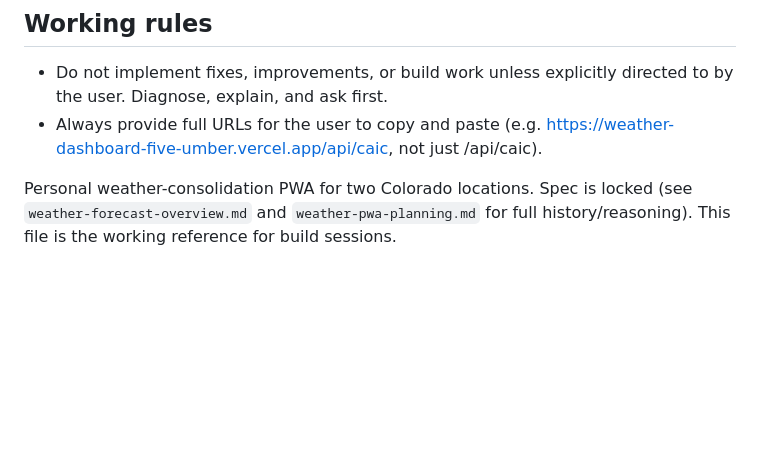
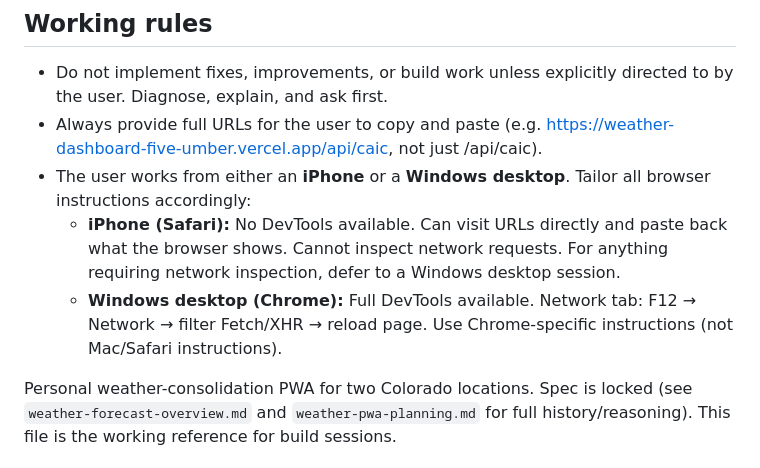
Before and after one commit to skrab011/weather-dashboard, a Markdown page: CLAUDE.md, the part around the change. Drawn GitHub-style; blank space fills up the shorter version.

Commit message:
CLAUDE.md: add full-URL rule and iPhone/Windows browser guidance
Co-Authored-By: Claude Sonnet 4.6 <noreply@anthropic.com>
Claude-Session: https://claude.ai/code/session_013ehYw5ixXRwea68VLBXgd6

```diff
--- a/CLAUDE.md
+++ b/CLAUDE.md
@@ -3,6 +3,9 @@
 ## Working rules
 - Do not implement fixes, improvements, or build work unless explicitly directed to by the user. Diagnose, explain, and ask first.
 - Always provide full URLs for the user to copy and paste (e.g. https://weather-dashboard-five-umber.vercel.app/api/caic, not just /api/caic).
+- The user works from either an **iPhone** or a **Windows desktop**. Tailor all browser instructions accordingly:
+  - **iPhone (Safari):** No DevTools available. Can visit URLs directly and paste back what the browser shows. Cannot inspect network requests. For anything requiring network inspection, defer to a Windows desktop session.
+  - **Windows desktop (Chrome):** Full DevTools available. Network tab: F12 → Network → filter Fetch/XHR → reload page. Use Chrome-specific instructions (not Mac/Safari instructions).
 
 Personal weather-consolidation PWA for two Colorado locations. Spec is locked (see `weather-forecast-overview.md` and `weather-pwa-planning.md` for full history/reasoning). This file is the working reference for build sessions.
 
```
